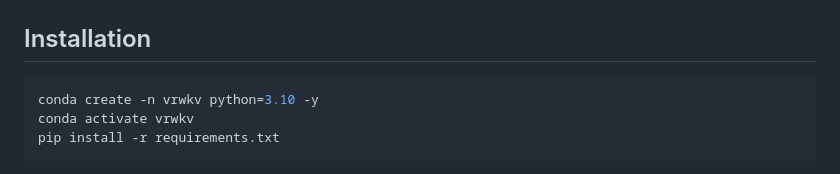
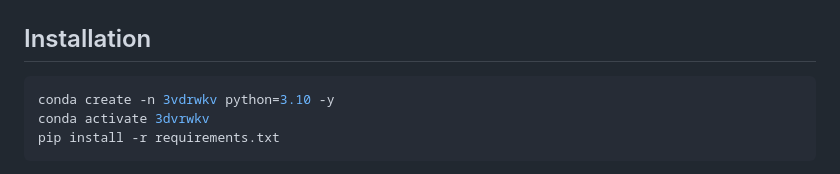
Before and after one commit to abdo-RG/VRWKV-Editor, a Markdown page: README.md, the part around the change. GitHub-like rendering.

````diff
--- a/README.md
+++ b/README.md
@@ -53,8 +53,8 @@ repo/
 ## Installation
 
 ```bash
-conda create -n vrwkv python=3.10 -y
-conda activate vrwkv
+conda create -n 3vdrwkv python=3.10 -y
+conda activate 3dvrwkv
 pip install -r requirements.txt
 ```
 
````
